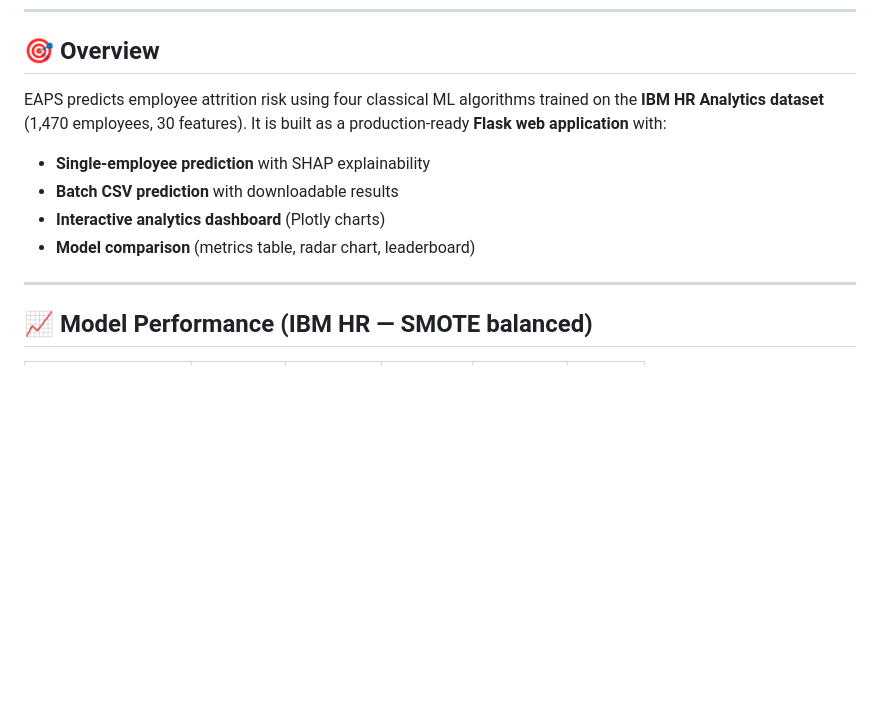
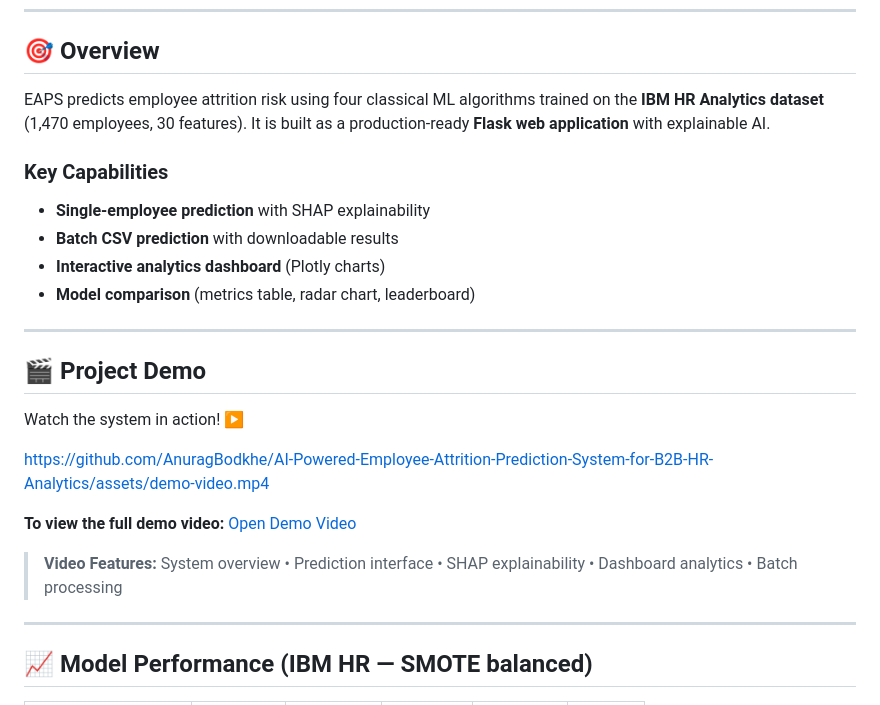
Before and after one commit to AnuragBodkhe/AI-Powered-Employee-Attrition-Prediction-System-for-B2B-HR-Analytics, a Markdown page: README.md, the part around the change. Drawn GitHub-style; blank space fills up the shorter version.

Commit message:
Add demo video section with autoplay controls above project structure

```diff
--- a/README.md
+++ b/README.md
@@ -13,12 +13,25 @@
 
 ## 🎯 Overview
 
-EAPS predicts employee attrition risk using four classical ML algorithms trained on the **IBM HR Analytics dataset** (1,470 employees, 30 features). It is built as a production-ready **Flask web application** with:
+EAPS predicts employee attrition risk using four classical ML algorithms trained on the **IBM HR Analytics dataset** (1,470 employees, 30 features). It is built as a production-ready **Flask web application** with explainable AI.
 
+### Key Capabilities
 - **Single-employee prediction** with SHAP explainability
 - **Batch CSV prediction** with downloadable results
 - **Interactive analytics dashboard** (Plotly charts)
 - **Model comparison** (metrics table, radar chart, leaderboard)
+
+---
+
+## 🎬 Project Demo
+
+Watch the system in action! ▶️
+
+https://github.com/AnuragBodkhe/AI-Powered-Employee-Attrition-Prediction-System-for-B2B-HR-Analytics/assets/demo-video.mp4
+
+**To view the full demo video:** [Open Demo Video](https://drive.google.com/file/d/17kx-nCpXlVWJRVJ9qgZ0SAXTP92mUQkk/view?usp=drive_link)
+
+> **Video Features:** System overview • Prediction interface • SHAP explainability • Dashboard analytics • Batch processing
 
 ---
 
```
